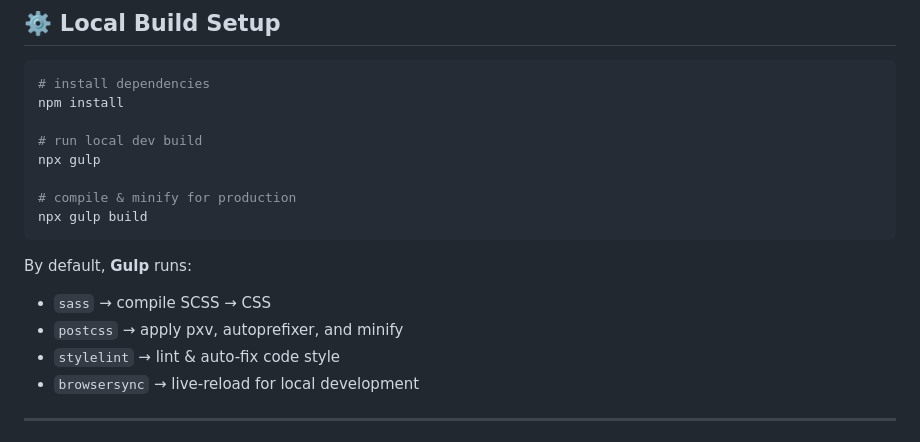
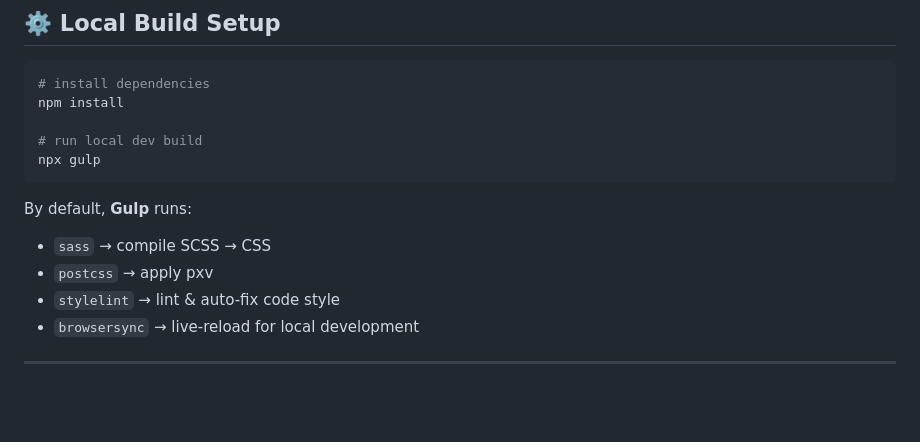
Before and after one commit to kni-labs/kni-cascade, a Markdown page: readme.md, the part around the change. Drawn GitHub-style; blank space fills up the shorter version.

Commit message:
Update README to remove production build section
Removed production build instructions from README.

````diff
--- a/readme.md
+++ b/readme.md
@@ -79,15 +79,12 @@ npm install
 
 # run local dev build
 npx gulp
-
-# compile & minify for production
-npx gulp build
 ```
 
 By default, **Gulp** runs:
 
 - `sass` → compile SCSS → CSS
-- `postcss` → apply pxv, autoprefixer, and minify
+- `postcss` → apply pxv
 - `stylelint` → lint & auto-fix code style
 - `browsersync` → live-reload for local development
 
````
